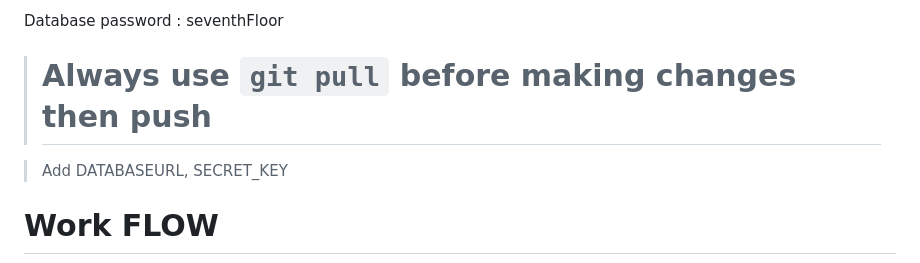
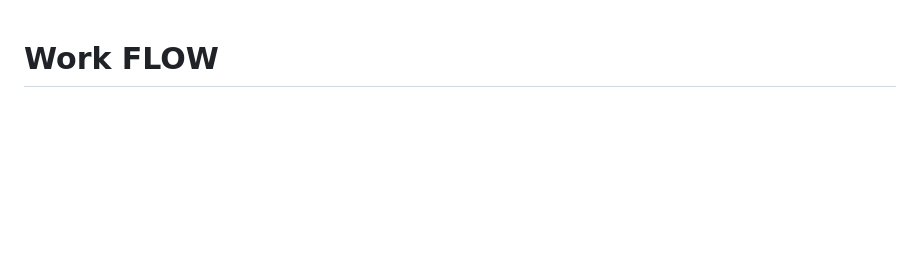
Before and after one commit to ohmvaghela/AutoBilling, a Markdown page: README.md, the part around the change. Rendered like a GitHub page; blank space fills up the shorter version.

```diff
--- a/README.md
+++ b/README.md
@@ -1,8 +1,3 @@
-Database password : seventhFloor
-> # Always use `git pull` before making changes then push
-
->  Add DATABASEURL, SECRET_KEY
-
 # Work FLOW
 
 <center>
```
